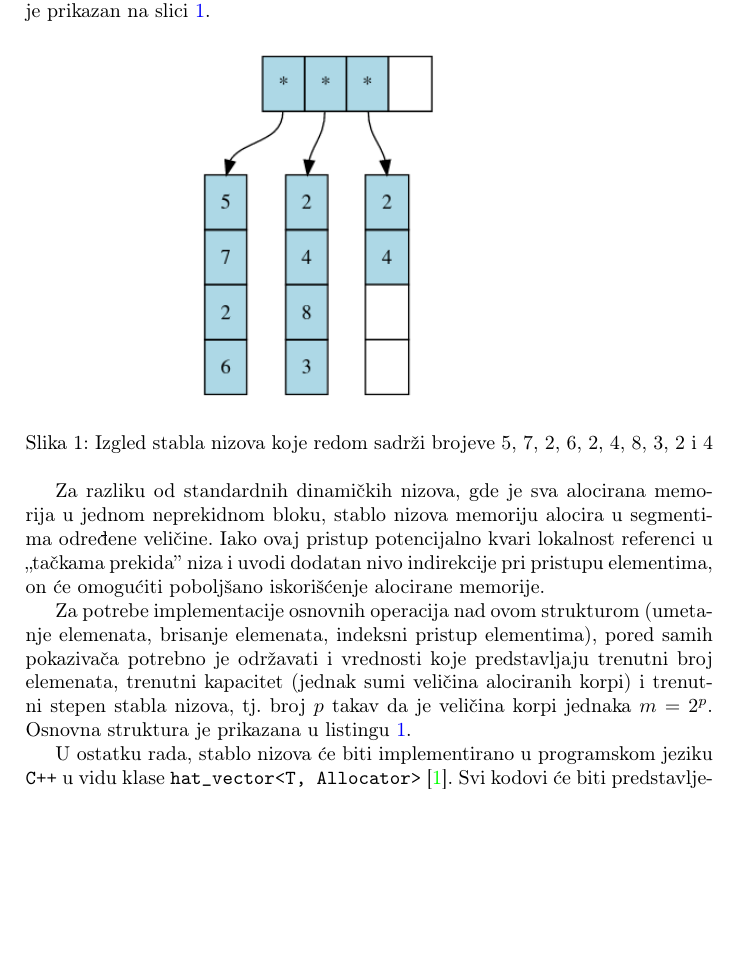
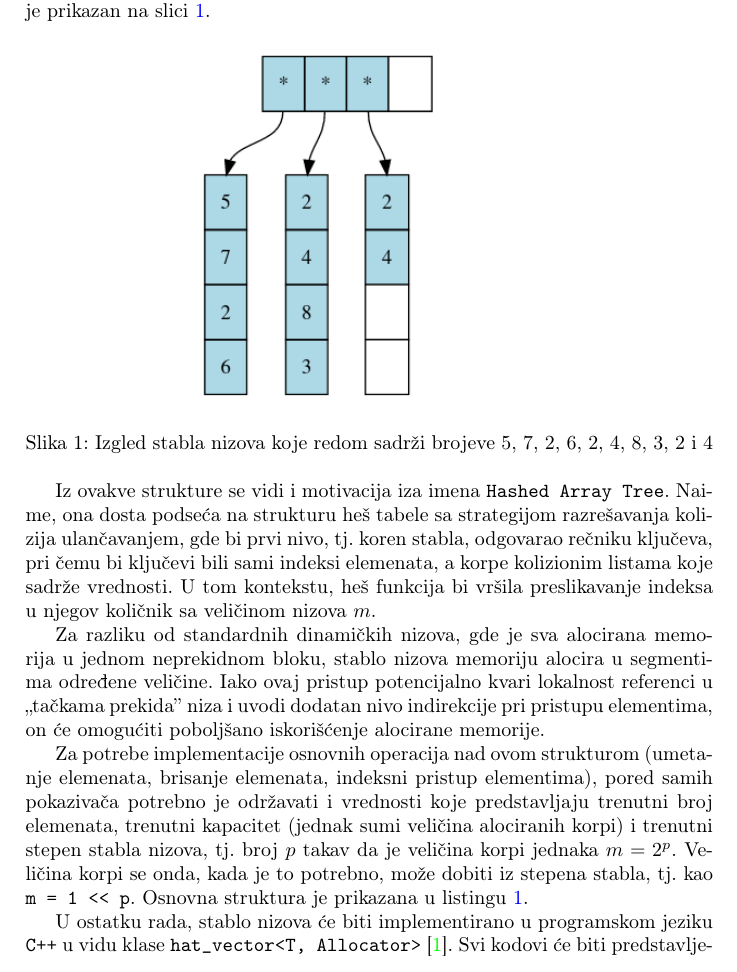
Before and after one commit to Aca-S/hashed-array-tree, a LaTeX paper (paper/hat.tex): part of page 3 of 9, cut so that both start at the same text, the shorter picture padded with empty space. Compiled offline with pdfLaTeX.

Commit message:
Small changes in the paper

```diff
--- a/paper/hat.tex
+++ b/paper/hat.tex
@@ -58,9 +57,11 @@
     \label{fig:hat-struktura-primer}
 \end{figure}
 
+Iz ovakve strukture se vidi i motivacija iza imena \verb|Hashed Array Tree|. Naime, ona dosta podseća na strukturu heš tabele sa strategijom razrešavanja kolizija ulančavanjem, gde bi prvi nivo, tj. koren stabla, odgovarao rečniku ključeva, pri čemu bi ključevi bili sami indeksi elemenata, a korpe kolizionim listama koje sadrže vrednosti. U tom kontekstu, heš funkcija bi vršila preslikavanje indeksa u njegov količnik sa veličinom nizova $m$.
+
 Za razliku od standardnih dinamičkih nizova, gde je sva alocirana memorija u jednom neprekidnom bloku, stablo nizova memoriju alocira u segmentima određene veličine. Iako ovaj pristup potencijalno kvari lokalnost referenci u \enquote{tačkama prekida} niza i uvodi dodatan nivo indirekcije pri pristupu elementima, on će omogućiti poboljšano iskorišćenje alocirane memorije.
 
-Za potrebe implementacije osnovnih operacija nad ovom strukturom (umetanje elemenata, brisanje elemenata, indeksni pristup elementima), pored samih pokazivača potrebno je održavati i vrednosti koje predstavljaju trenutni broj elemenata, trenutni kapacitet (jednak sumi veličina alociranih korpi) i trenutni stepen stabla nizova, tj. broj $p$ takav da je veličina korpi jednaka $m = 2^p$. Osnovna struktura je prikazana u listingu \ref{lst:osnovna-struktura}.
+Za potrebe implementacije osnovnih operacija nad ovom strukturom (umetanje elemenata, brisanje elemenata, indeksni pristup elementima), pored samih pokazivača potrebno je održavati i vrednosti koje predstavljaju trenutni broj elemenata, trenutni kapacitet (jednak sumi veličina alociranih korpi) i trenutni stepen stabla nizova, tj. broj $p$ takav da je veličina korpi jednaka $m = 2^p$. Veličina korpi se onda, kada je to potrebno, može dobiti iz stepena stabla, tj. kao \verb|m = 1 << p|. Osnovna struktura je prikazana u listingu \ref{lst:osnovna-struktura}.
 
 U ostatku rada, stablo nizova će biti implementirano u programskom jeziku \verb|C++| u vidu klase \verb|hat_vector<T, Allocator>| \cite{hat-implementation}. Svi kodovi će biti predstavljeni u pojednostavljenoj formi radi jednostavnije analize, a kompletna implementacija se može naći na \url{https://github.com/Aca-S/hashed-array-tree/}.
 
```
Also changed, not shown: paper/hat.tex (3 more changed lines).
